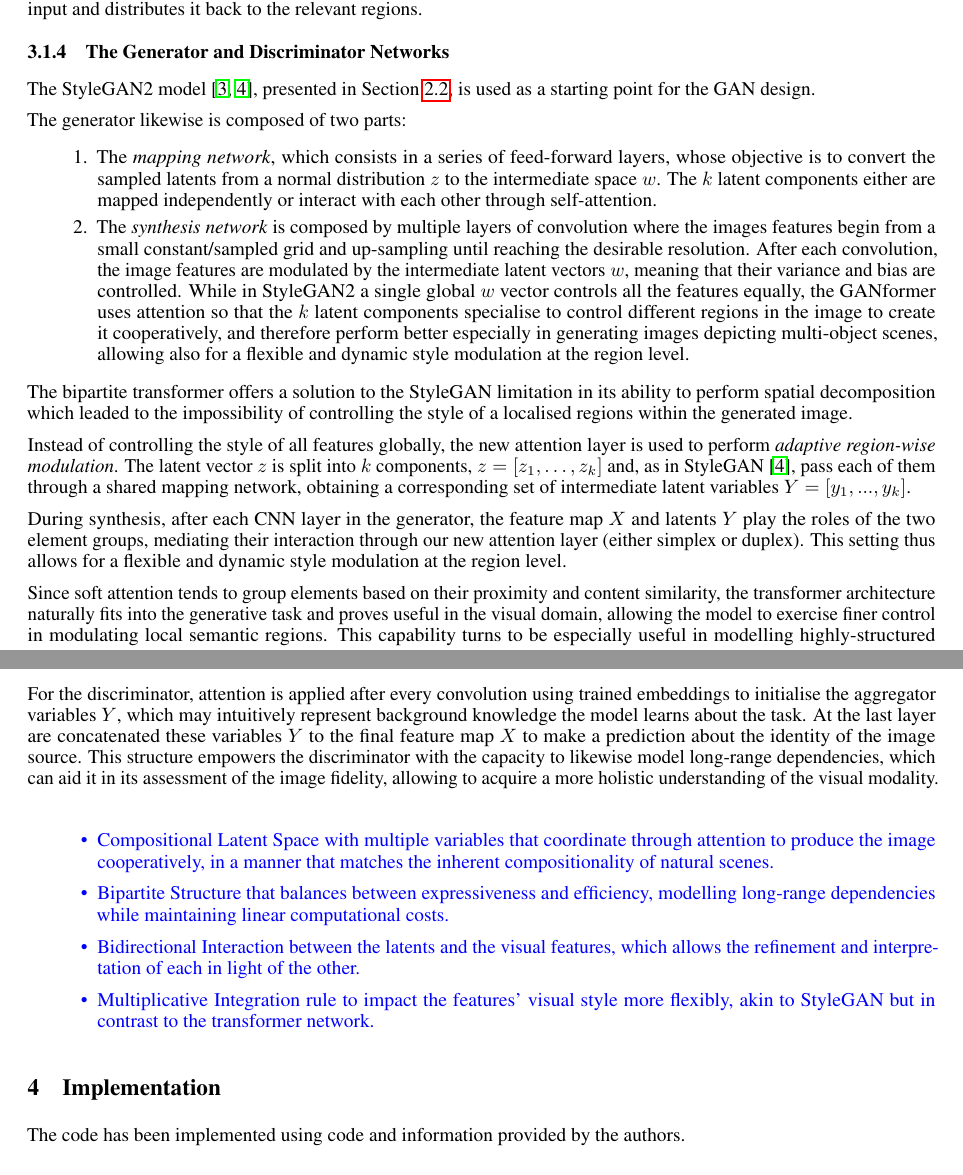
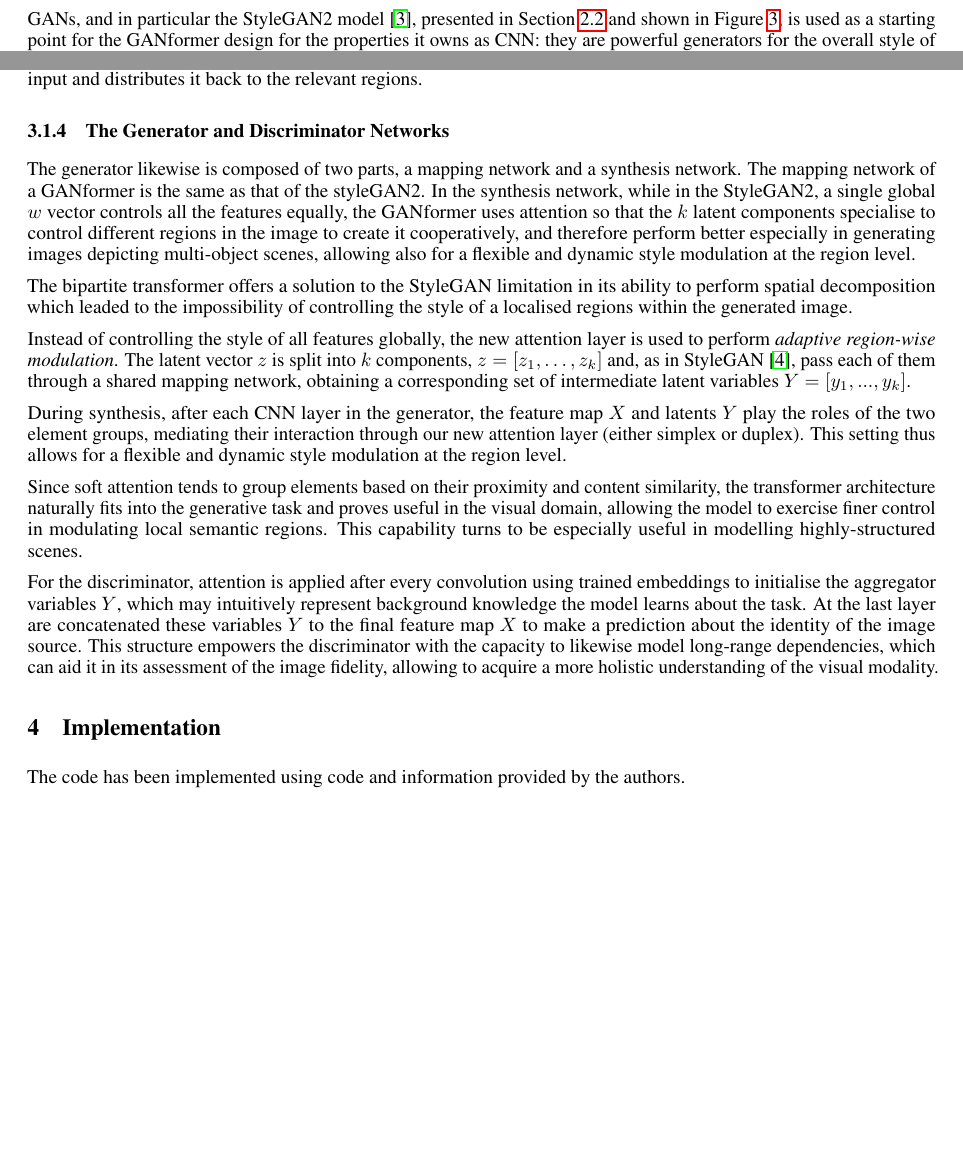
Before and after one commit to GiorgiaAuroraAdorni/gansformer-reproducibility-challenge, a LaTeX paper (report/main.tex): two parts of pages 6 and 7 of 14 before the commit and two parts of pages 4 and 6 of 13 after it, joined at a grey line, cut so that both start at the same text, the shorter picture padded with empty space. Compiled offline with pdfLaTeX.

Commit message:
Updated GANformer section

```diff
--- a/report/main.tex
+++ b/report/main.tex
@@ -318,3 +328,8 @@
 	\cite{hudson2021generative}, are models which combine GANs and the transformers to generate
 	better and more realistic examples.
 
+	GANs, and in particular the StyleGAN2 model \cite{karras2020analyzing}, presented in Section
+	\ref{sec:stylegan} and shown in Figure \ref{fig:styleGAN2}, is used as a starting point for the
+	GANformer design for the properties it owns as CNN: they are powerful generators for the overall
+	style of the image, since by nature they merge the local information of the pixels together with the
+	general information regarding the image.
@@ -454,27 +464,13 @@
 	input and distributes it back to the relevant regions.
 
 	\subsubsection{The Generator and Discriminator Networks}
-	The StyleGAN2 model \cite{karras2019style, karras2020analyzing}, presented in Section
-	\ref{sec:stylegan}, is used as a starting point for the GAN design.
-
-
-	The generator likewise is composed of two parts:
-	\begin{enumerate}
-		\item The \textit{mapping network}, which consists in a series of feed-forward layers, whose
-		objective is to convert the sampled latents from a normal distribution $z$ to the intermediate
-		space $w$. The $k$ latent components either are mapped independently or interact with each
-		other through self-attention.
-		\item The \textit{synthesis network} is composed by multiple layers of convolution where the
-		images features begin from a small constant/sampled grid and up-sampling until reaching the
-		desirable resolution.
-		After each convolution, the image features are modulated by the intermediate latent vectors $w$,
-		meaning that their variance and bias are controlled.
-		While in StyleGAN2 a single global $w$ vector controls all the features equally, the GANformer
-		uses attention so that the $k$ latent components specialise to control different regions in the
-		image to create it cooperatively, and therefore perform better especially in generating images
-		depicting multi-object scenes, allowing also for a flexible and dynamic style modulation at the
-		region level.
-	\end{enumerate}
+	The generator likewise is composed of two parts, a mapping network and a synthesis network. The
+	mapping network of a GANformer is the same as that of the styleGAN2.
+	In the synthesis network, while in the StyleGAN2, a single global $w$ vector controls all the features
+	equally, the GANformer uses attention so that the $k$ latent components specialise to control
+	different regions in the image to create it cooperatively, and therefore perform better especially in
+	generating images depicting multi-object scenes, allowing also for a flexible and dynamic style
+	modulation at the region level.
 
 	The bipartite transformer offers a solution to the StyleGAN limitation in its ability to perform spatial
 	decomposition which leaded to the impossibility of controlling the style of a localised regions within
@@ -503,19 +499,19 @@
 	This structure empowers the discriminator with the capacity to likewise model long-range
 	dependencies, which can aid it in its assessment of the image fidelity, allowing to acquire a more
 	holistic understanding of the visual modality.
-	\textcolor{blue}{
-	\begin{itemize}
-		\item Compositional Latent Space with multiple variables that coordinate through attention to
-		produce the image cooperatively, in a manner that matches the inherent compositionality of
-		natural scenes.
-		\item Bipartite Structure that balances between expressiveness and efficiency, modelling
-		long-range dependencies while maintaining linear computational costs.
-		\item Bidirectional Interaction between the latents and the visual features, which allows the
-		refinement and interpretation of each in light of the other.
-		\item Multiplicative Integration rule to impact the features' visual style more flexibly, akin to
-		StyleGAN but in contrast to the transformer network.
-	\end{itemize}
-}
+%	\textcolor{blue}{
+%	\begin{itemize}
+%		\item Compositional Latent Space with multiple variables that coordinate through attention to
+%		produce the image cooperatively, in a manner that matches the inherent compositionality of
+%		natural scenes.
+%		\item Bipartite Structure that balances between expressiveness and efficiency, modelling
+%		long-range dependencies while maintaining linear computational costs.
+%		\item Bidirectional Interaction between the latents and the visual features, which allows the
+%		refinement and interpretation of each in light of the other.
+%		\item Multiplicative Integration rule to impact the features' visual style more flexibly, akin to
+%		StyleGAN but in contrast to the transformer network.
+%	\end{itemize}
+%}
 
 	\section{Implementation}
 	%	This section should be structured as follows (from the Reproducibility challenge template):
```
Also changed, not shown: report/main.pdf, report/main.tex (15 more changed lines).
